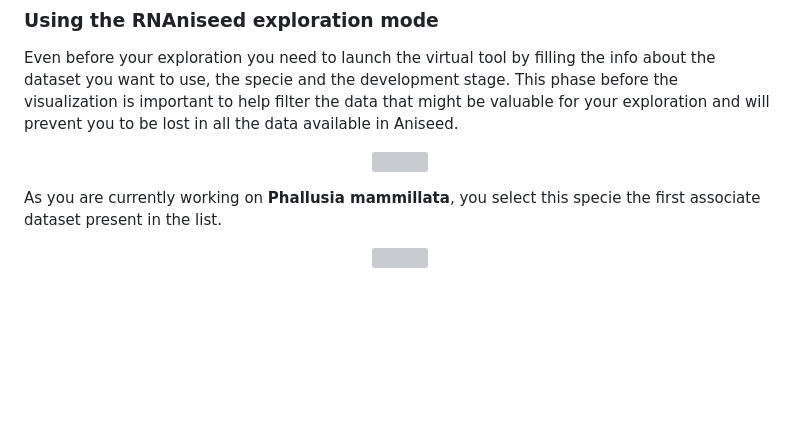
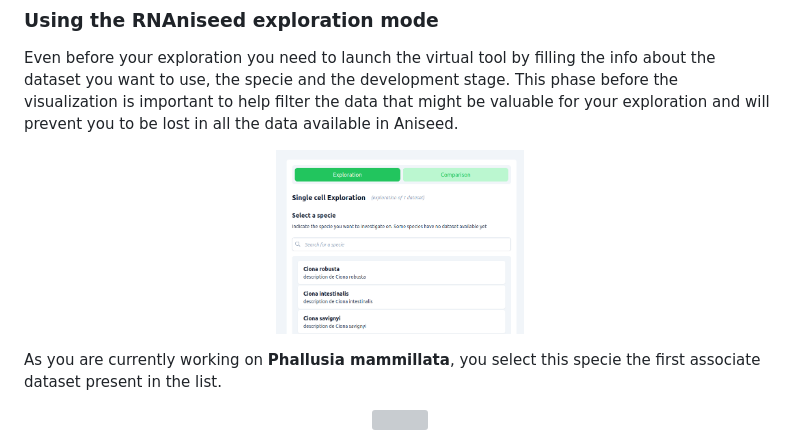
Before and after one commit to Phloemus/RNAniseed-App, a Markdown page: README.md, the part around the change. Rendered like a GitHub page; blank space fills up the shorter version; grey boxes are pictures that could not be loaded.

Commit message:
doc: test to display an image in the readme.md file

```diff
--- a/README.md
+++ b/README.md
@@ -47,7 +47,7 @@ Let's say you want to investigate only on **A5 cells** disponible in a **specifi
 Even before your exploration you need to launch the virtual tool by filling the info about the dataset you want to use, the specie and the development stage. This phase before the visualization is important to help filter the data that might be valuable for your exploration and will prevent you to be lost in all the data available in Aniseed.
 
 <p align="center" width="100%">
-    <img width="33%" src="https://github.com/Phloemus/RNAniseed-App/tree/master/assets/readme/exploration-page.png?raw=true">
+    <img width="33%" src="assets/readme/exploration-page.png">
 </p>
 
 As you are currently working on **Phallusia mammillata**, you select this specie the first associate dataset present in the list.
```
